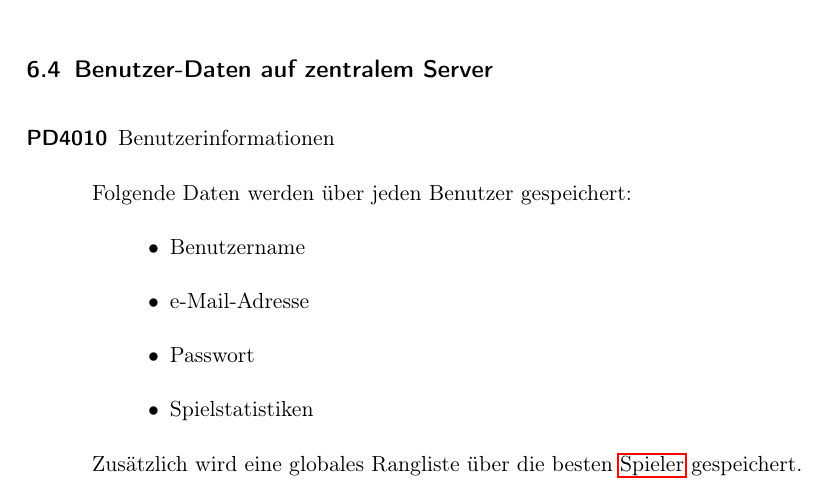
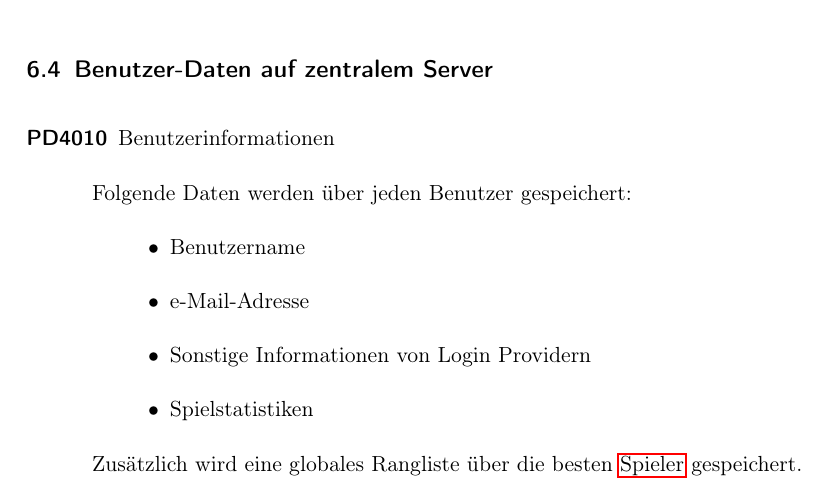
Before and after one commit to DrMopiti/pse, a LaTeX document (Pflichtenheft/Pflichtenheft.tex): part of page 14 of 23, cut so that both start at the same text. Compiled offline with pdfLaTeX.

Commit message:
PD auf google login geändert

```diff
--- a/Pflichtenheft/Pflichtenheft.tex
+++ b/Pflichtenheft/Pflichtenheft.tex
@@ -449,7 +449,7 @@ Letztendlich kann man durch häufiges Spielen bessere Spielfähigkeiten erlangen
 		\begin{itemize}
 			\item Benutzername
 			\item e-Mail-Adresse
-			\item Passwort
+			\item Sonstige Informationen von Login Providern
 			\item Spielstatistiken
 		\end{itemize}
 		\item Zusätzlich wird eine globales Rangliste über die besten \gls{Spieler} gespeichert.
```
Also changed, not shown: Pflichtenheft/Pflichtenheft.pdf.
